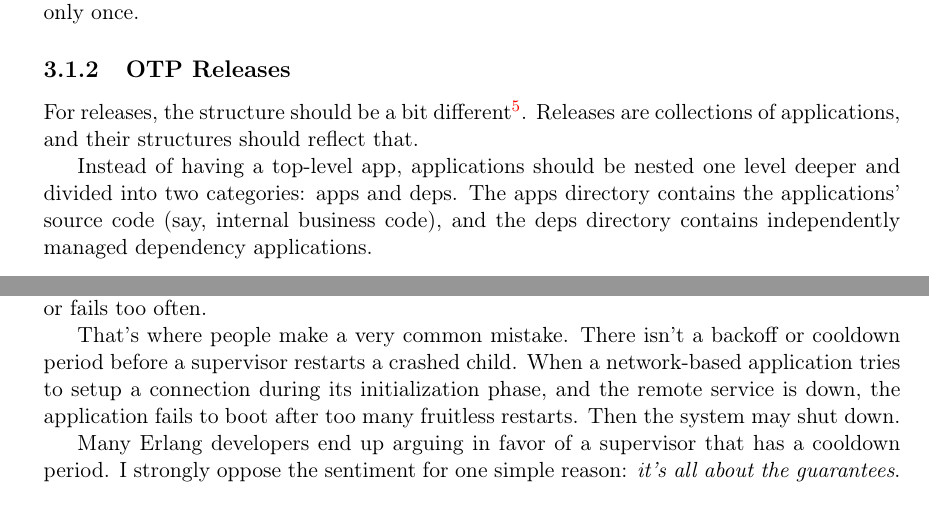
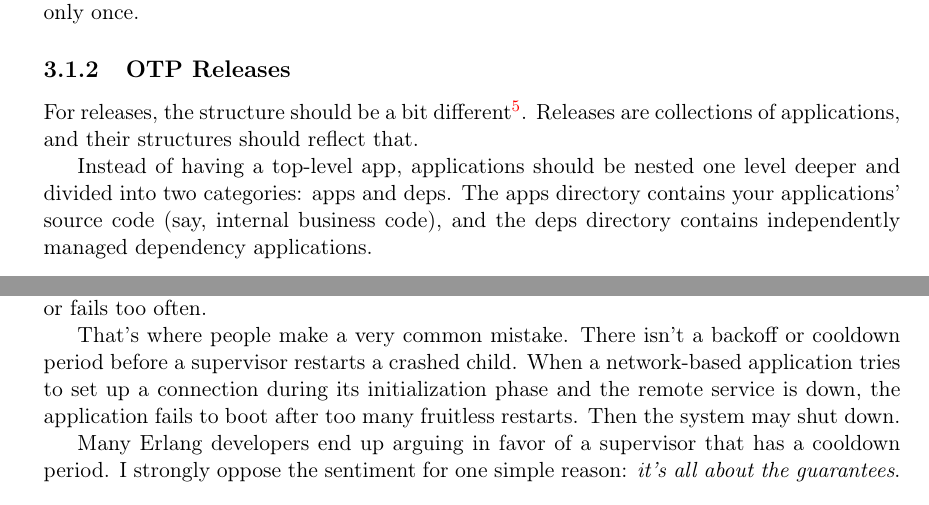
Before and after one commit to heroku/erlang-in-anger, a LaTeX thesis (text.tex): two parts of pages 19 and 20 of 84, joined at a grey line, cut so that both start at the same text. Compiled offline with pdfLaTeX.

Commit message:
changes, etc.

```diff
--- a/text.tex
+++ b/text.tex
@@ -312,7 +312,7 @@ When making your application public to the world, distribute it \emph{without} t
 
 For releases, the structure should be a bit different\footnote{I say \emph{should} because many Erlang developers put their final system under a single top-level application (in \filename{src}) and a bunch of follower ones as dependencies (in \filename{deps}), which is less than ideal for distribution purposes and conflicts with assumptions on directory structures made by OTP. People who do that tend to build from source on the production servers and run custom commands to boot their applications.}. Releases are collections of applications, and their structures should reflect that.
 
-Instead of having a top-level app, applications should be nested one level deeper and divided into two categories: apps and deps. The apps directory contains the applications' source code (say, internal business code), and the deps directory contains independently managed dependency applications.
+Instead of having a top-level app, applications should be nested one level deeper and divided into two categories: apps and deps. The apps directory contains your applications' source code (say, internal business code), and the deps directory contains independently managed dependency applications.
 
 \begin{VerbatimText}
 apps/
@@ -354,7 +354,7 @@ In complex production systems, most faults and errors are transient, and retryin
 
 One very important part of Erlang supervisors and their supervision trees is that \emph{their start phases are synchronous}. Each OTP process has the potential to prevent its siblings and cousins from booting. If the process dies, it's retried again, and again, until it works, or fails too often.
 
-That's where people make a very common mistake. There isn't a backoff or cooldown period before a supervisor restarts a crashed child. When a network-based application tries to setup a connection during its initialization phase, and the remote service is down, the application fails to boot after too many fruitless restarts. Then the system may shut down.
+That's where people make a very common mistake. There isn't a backoff or cooldown period before a supervisor restarts a crashed child. When a network-based application tries to set up a connection during its initialization phase and the remote service is down, the application fails to boot after too many fruitless restarts. Then the system may shut down.
 
 Many Erlang developers end up arguing in favor of a supervisor that has a cooldown period. I strongly oppose the sentiment for one simple reason: \emph{it's all about the guarantees}.
 
```
Also changed, not shown: text.tex (4 more changed lines).
